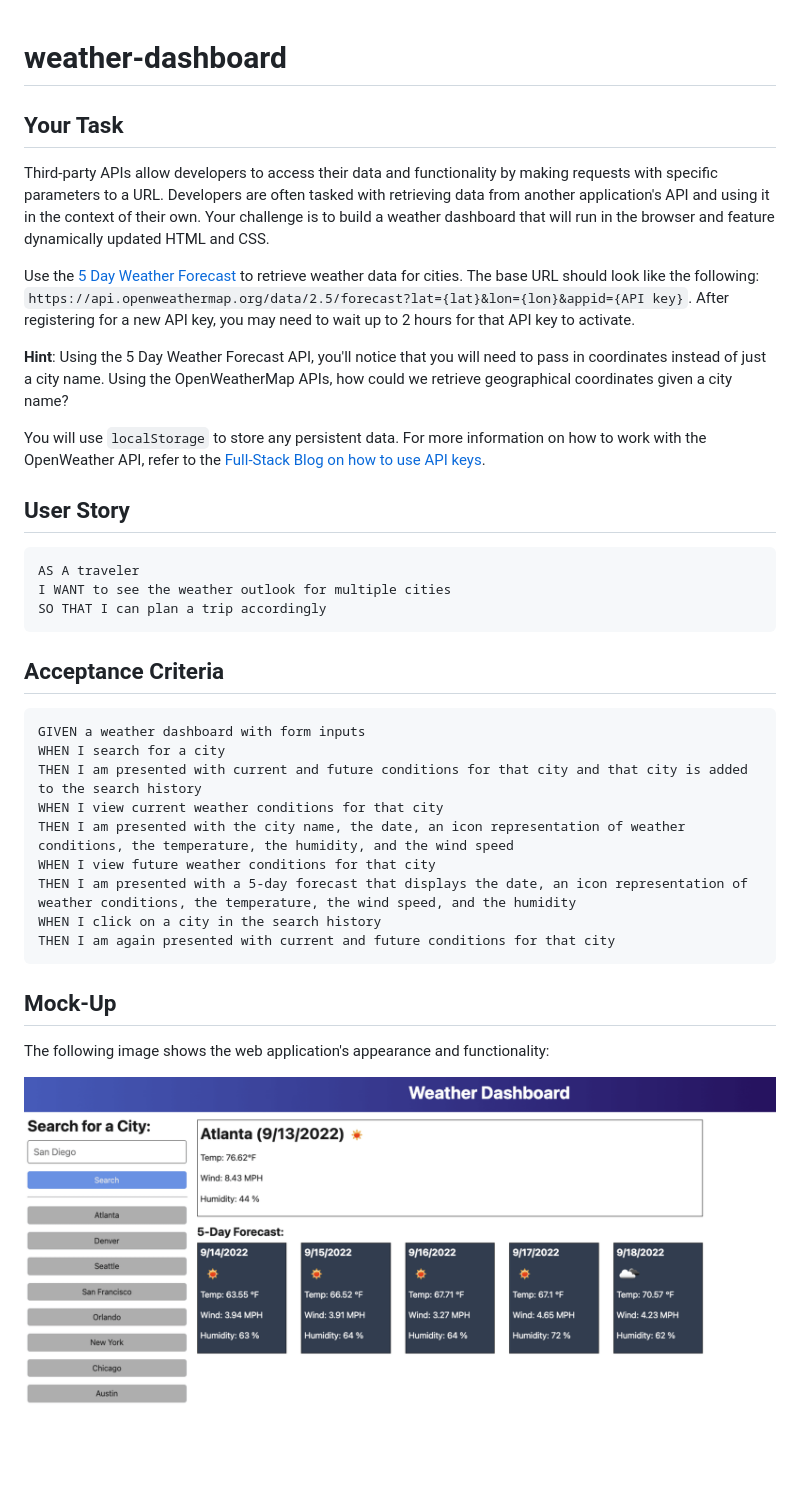
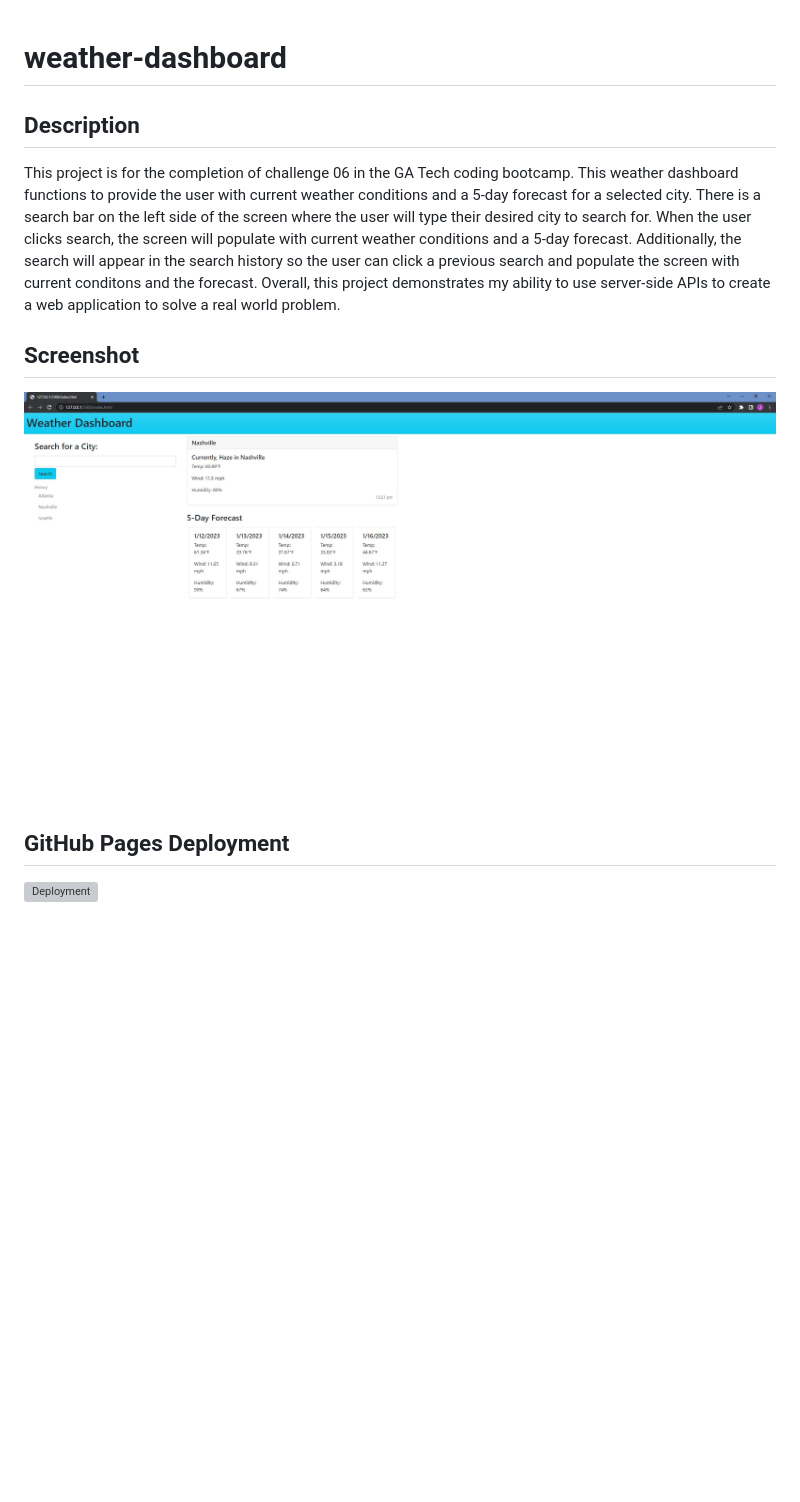
Before and after one commit to jeremystevens515/weather-dashboard, a Markdown page: README.md, the part around the change. Rendered like a GitHub page; pictures changed too: Assets/images/weather-dashboard-screenshot.JPG (added); blank space fills up the shorter version; grey boxes are pictures that could not be loaded.

````diff
--- a/README.md
+++ b/README.md
@@ -1,26 +1,9 @@
 # weather-dashboard
+## Description
 
-## Your Task
+This project is for the completion of challenge 06 in the GA Tech coding bootcamp. This weather dashboard functions to provide the user with current weather conditions and a 5-day forecast for a selected city. There is a search bar on the left side of the screen where the user will type their desired city to search for. When the user clicks search, the screen will populate with current weather conditions and a 5-day forecast. Additionally, the search will appear in the search history so the user can click a previous search and populate the screen with current conditons and the forecast. Overall, this project demonstrates my ability to use server-side APIs to create a web application to solve a real world problem.
 
-Third-party APIs allow developers to access their data and functionality by making requests with specific parameters to a URL. Developers are often tasked with retrieving data from another application's API and using it in the context of their own. Your challenge is to build a weather dashboard that will run in the browser and feature dynamically updated HTML and CSS.
-
-Use the [5 Day Weather Forecast](https://openweathermap.org/forecast5) to retrieve weather data for cities. The base URL should look like the following: `https://api.openweathermap.org/data/2.5/forecast?lat={lat}&lon={lon}&appid={API key}`. After registering for a new API key, you may need to wait up to 2 hours for that API key to activate.
-
-**Hint**: Using the 5 Day Weather Forecast API, you'll notice that you will need to pass in coordinates instead of just a city name. Using the OpenWeatherMap APIs, how could we retrieve geographical coordinates given a city name?
-
-You will use `localStorage` to store any persistent data. For more information on how to work with the OpenWeather API, refer to the [Full-Stack Blog on how to use API keys](https://coding-boot-camp.github.io/full-stack/apis/how-to-use-api-keys).
-
-## User Story
-
-```
-AS A traveler
-I WANT to see the weather outlook for multiple cities
-SO THAT I can plan a trip accordingly
-```
-
-## Acceptance Criteria
-
-```
+<!-- ```
 GIVEN a weather dashboard with form inputs
 WHEN I search for a city
 THEN I am presented with current and future conditions for that city and that city is added to the search history
@@ -30,10 +13,11 @@ WHEN I view future weather conditions for that city
 THEN I am presented with a 5-day forecast that displays the date, an icon representation of weather conditions, the temperature, the wind speed, and the humidity
 WHEN I click on a city in the search history
 THEN I am again presented with current and future conditions for that city
-```
+``` -->
 
-## Mock-Up
+## Screenshot
 
-The following image shows the web application's appearance and functionality:
+![The weather app includes a search option, a list of cities, and a five-day forecast and current weather conditions for Atlanta.](./Assets/images/weather-dashboard-screenshot.JPG)
 
-![The weather app includes a search option, a list of cities, and a five-day forecast and current weather conditions for Atlanta.](./Assets/06-server-side-apis-homework-demo.png)
+## GitHub Pages Deployment
+![Deployment](https://jeremystevens515.github.io/weather-dashboard/)
````
Also changed, not shown: 1 other file.
